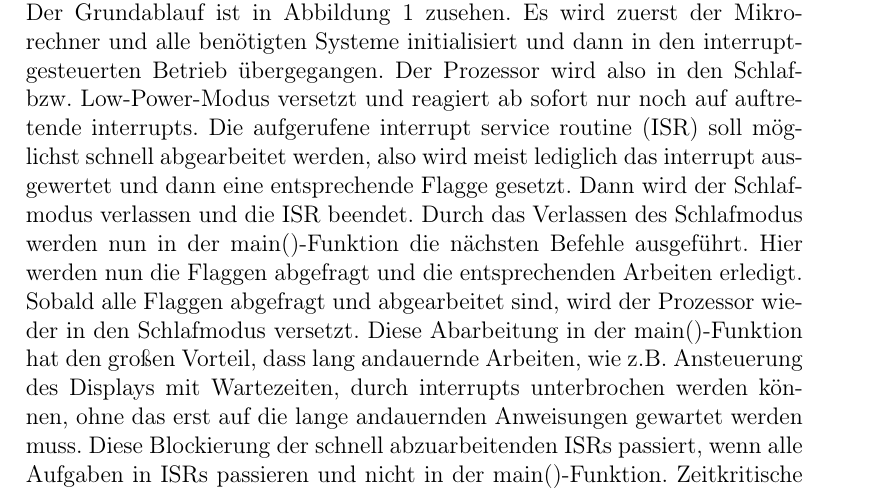
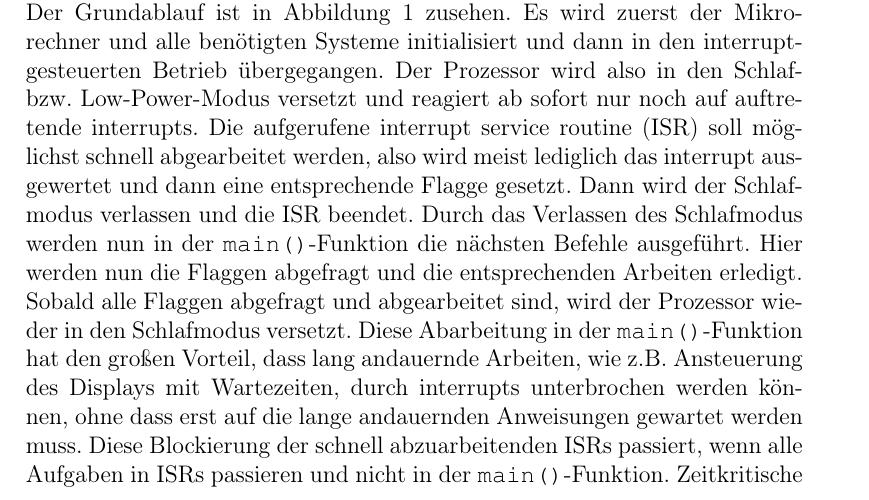
Before and after one commit to kaisernero/Sequenzer, a LaTeX document (Dokumentation/dokumentation.tex, which reads Dokumentation/einfuehrung.tex): part of page 2 of 9, cut so that both start at the same text. Compiled offline with pdfLaTeX.

Commit message:
Änderungen in der Formatierung
label hinzugefügt und main() im sourcecodeformat

```diff
--- a/Dokumentation/einfuehrung.tex
+++ b/Dokumentation/einfuehrung.tex
@@ -10,7 +11,7 @@ Das Programm besitzt keinen sequentiellen Ablauf, da ein auf interrupts(engl. Un
     \label{img:grundablauf}
 \end{figure}
 \newline
-Der Grundablauf ist in Abbildung \ref{img:grundablauf} zusehen. Es wird zuerst der Mikrorechner und alle benötigten Systeme initialisiert und dann in den interrupt-gesteuerten Betrieb übergegangen. Der Prozessor wird also in den Schlaf- bzw. Low-Power-Modus versetzt und reagiert ab sofort nur noch auf auftretende interrupts. Die aufgerufene interrupt service routine (ISR) soll möglichst schnell abgearbeitet werden, also wird meist lediglich das interrupt ausgewertet und dann eine entsprechende Flagge gesetzt. Dann wird der Schlafmodus verlassen und die ISR beendet. Durch das Verlassen des Schlafmodus werden nun in der main()-Funktion die nächsten Befehle ausgeführt. Hier werden nun die Flaggen abgefragt und die entsprechenden Arbeiten erledigt. Sobald alle Flaggen abgefragt und abgearbeitet sind, wird der Prozessor wieder in den Schlafmodus versetzt. Diese Abarbeitung in der main()-Funktion hat den großen Vorteil, dass lang andauernde Arbeiten, wie z.B. Ansteuerung des Displays mit Wartezeiten, durch interrupts unterbrochen werden können, ohne das erst auf die lange andauernden Anweisungen gewartet werden muss. Diese Blockierung der schnell abzuarbeitenden ISRs passiert, wenn alle Aufgaben in ISRs passieren und nicht in der main()-Funktion. Zeitkritische Aufgaben z.B. Tastendrücke oder Töne könnten nicht richtig oder zeitnah ausgelesen bzw. ausgegeben werden. Eine Ausnahme dieser Regel betrifft die \source{play\_tone}-Funktion der Tonbibliothek, siehe .%TODO: ref
+Der Grundablauf ist in Abbildung \ref{img:grundablauf} zusehen. Es wird zuerst der Mikrorechner und alle benötigten Systeme initialisiert und dann in den interrupt-gesteuerten Betrieb übergegangen. Der Prozessor wird also in den Schlaf- bzw. Low-Power-Modus versetzt und reagiert ab sofort nur noch auf auftretende interrupts. Die aufgerufene interrupt service routine (ISR) soll möglichst schnell abgearbeitet werden, also wird meist lediglich das interrupt ausgewertet und dann eine entsprechende Flagge gesetzt. Dann wird der Schlafmodus verlassen und die ISR beendet. Durch das Verlassen des Schlafmodus werden nun in der \source{main()}-Funktion die nächsten Befehle ausgeführt. Hier werden nun die Flaggen abgefragt und die entsprechenden Arbeiten erledigt. Sobald alle Flaggen abgefragt und abgearbeitet sind, wird der Prozessor wieder in den Schlafmodus versetzt. Diese Abarbeitung in der \source{main()}-Funktion hat den großen Vorteil, dass lang andauernde Arbeiten, wie z.B. Ansteuerung des Displays mit Wartezeiten, durch interrupts unterbrochen werden können, ohne dass erst auf die lange andauernden Anweisungen gewartet werden muss. Diese Blockierung der schnell abzuarbeitenden ISRs passiert, wenn alle Aufgaben in ISRs passieren und nicht in der \source{main()}-Funktion. Zeitkritische Aufgaben z.B. Tastendrücke oder Töne könnten nicht richtig oder zeitnah ausgelesen bzw. ausgegeben werden. Eine Ausnahme dieser Regel betrifft die \source{play\_tone}-Funktion der Tonbibliothek, siehe Abschnitt \ref{sub:ton}.%TODO: ref
 
 \subsection{Modulstruktur}
 Die Programmierung des Mikrorechners erfolgte in Teilmodulen, die sich den verschiedenen Teilbereichen des Projekts widmen. Diese Teilmodule des Projekts wurden erst für sich entwickelt und sobald ein passabler Grad der Implementierung erreicht wurde in das Gesamtprojekt eingebunden und im Verbund getestet. Das Projekt wurde in folgende Module zerlegt:
```
Also changed, not shown: Dokumentation/einfuehrung.tex (1 more changed lines).
